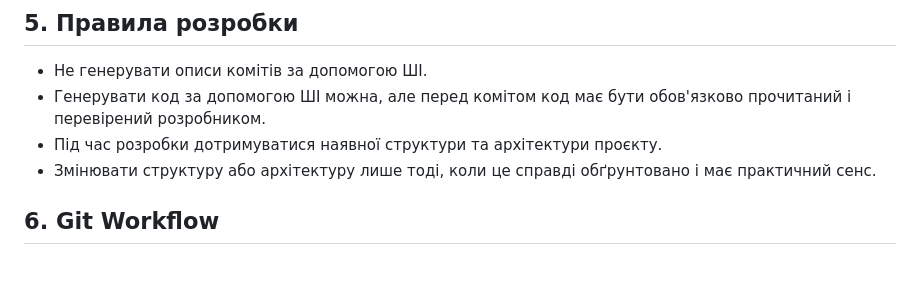
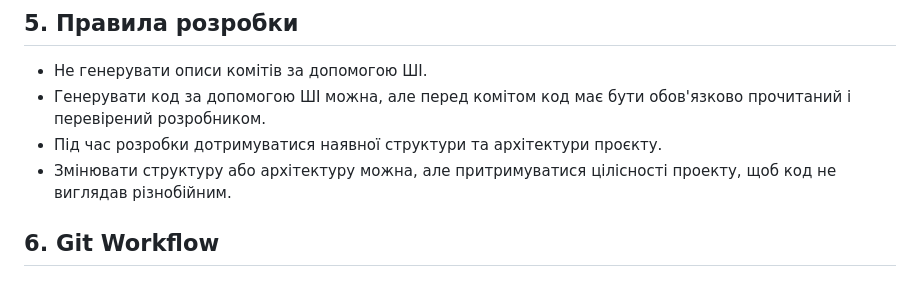
Before and after one commit to Mykhailo-Tr/IT-Turik1-Fork, a Markdown page: README.md, the part around the change. Rendered like a GitHub page.

```diff
--- a/README.md
+++ b/README.md
@@ -124,7 +124,7 @@ npm run lint
 - Не генерувати описи комітів за допомогою ШІ.
 - Генерувати код за допомогою ШІ можна, але перед комітом код має бути обов'язково прочитаний і перевірений розробником.
 - Під час розробки дотримуватися наявної структури та архітектури проєкту.
-- Змінювати структуру або архітектуру лише тоді, коли це справді обґрунтовано і має практичний сенс.
+- Змінювати структуру або архітектуру можна, але притримуватися цілісності проекту, щоб код не виглядав різнобійним.
 
 ## 6. Git Workflow
 
```
